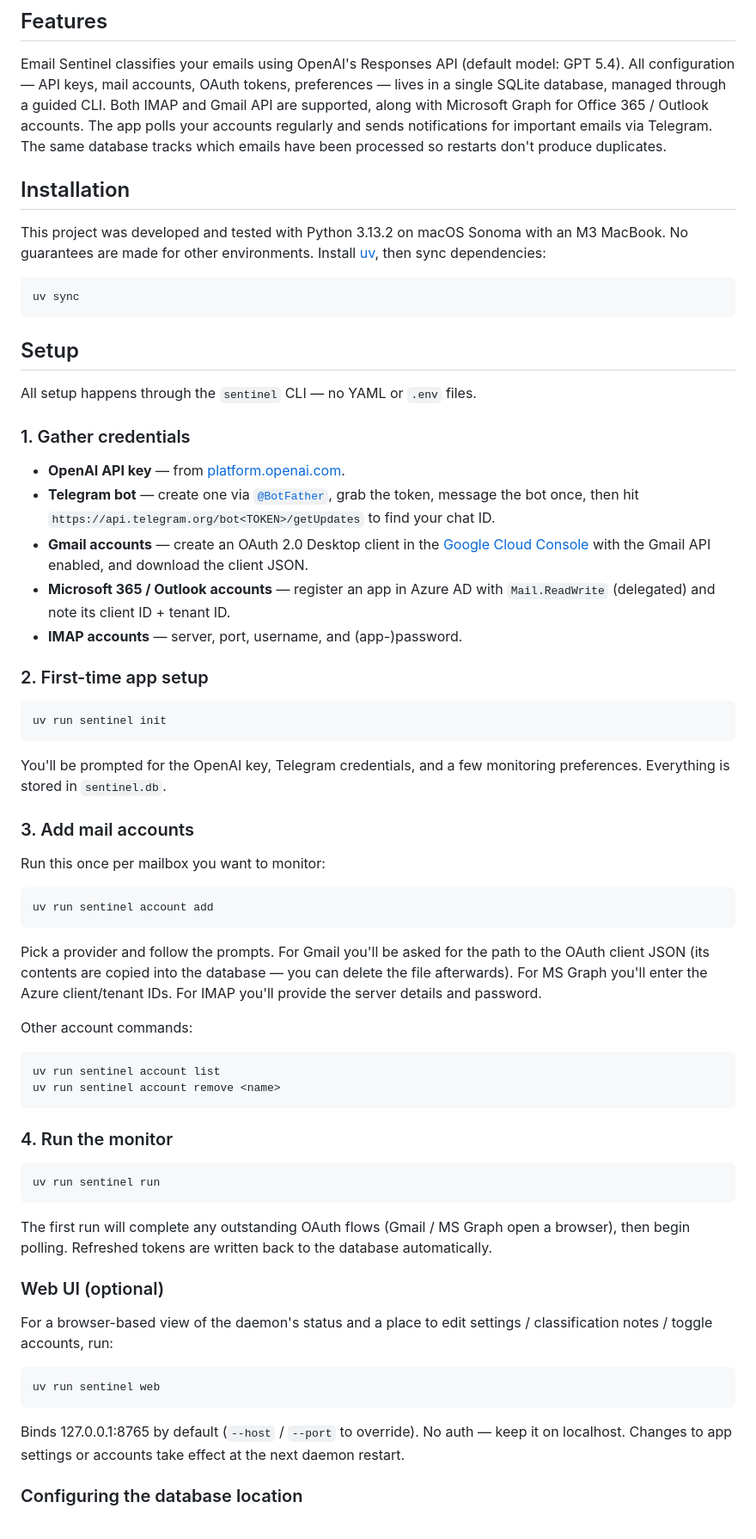
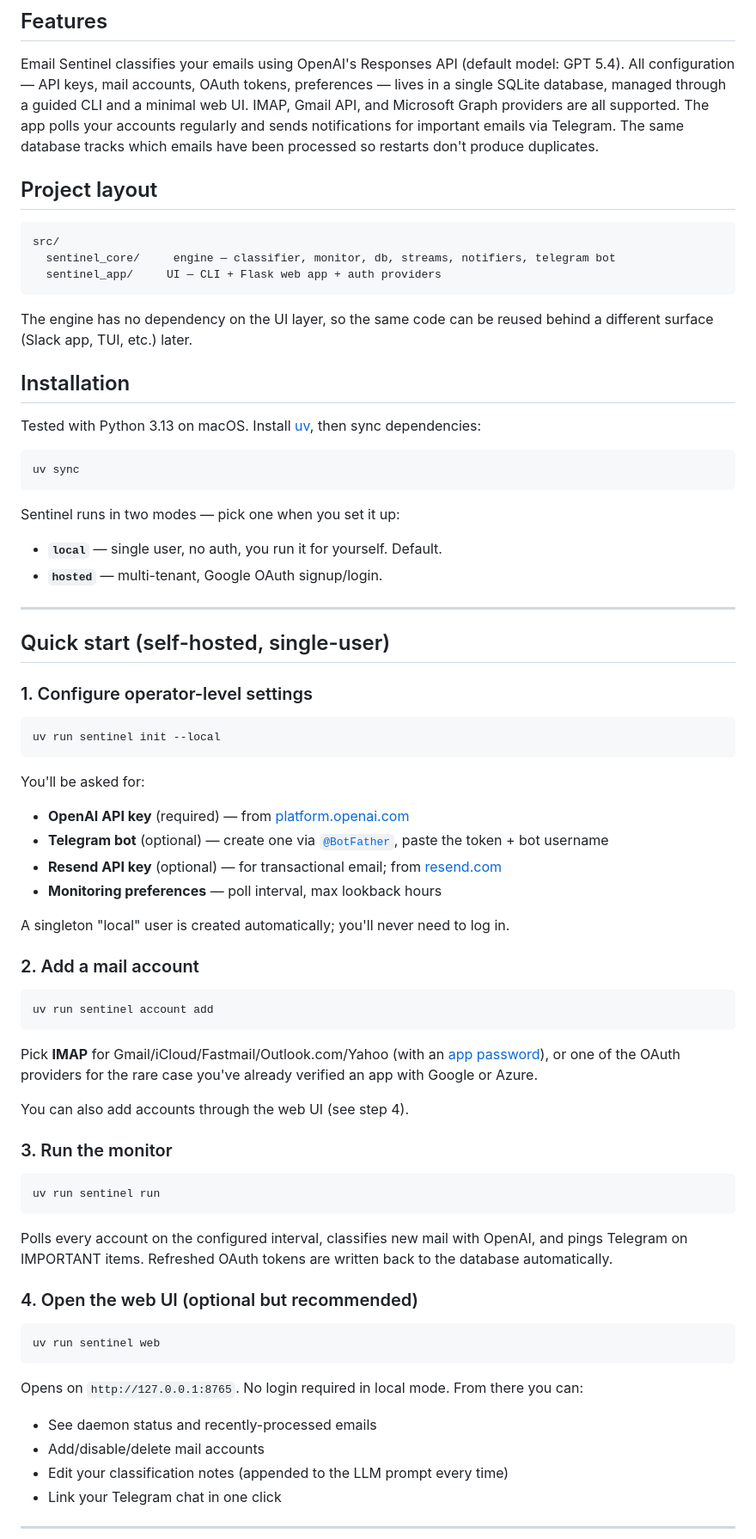
Before and after one commit to pmxi/sentinel, a Markdown page: README.md, the part around one of its changes. Shown at 86% size. Rendered like a GitHub page.

````diff
--- a/README.md
+++ b/README.md
@@ -39,15 +39,25 @@ will also be able to adjust the classification criteria to their needs.
 Email Sentinel classifies your emails using OpenAI's Responses API (default
 model: GPT 5.4). All configuration — API keys, mail accounts, OAuth tokens,
 preferences — lives in a single SQLite database, managed through a guided
-CLI. Both IMAP and Gmail API are supported, along with Microsoft Graph for
-Office 365 / Outlook accounts. The app polls your accounts regularly and
-sends notifications for important emails via Telegram. The same database
-tracks which emails have been processed so restarts don't produce duplicates.
+CLI and a minimal web UI. IMAP, Gmail API, and Microsoft Graph providers
+are all supported. The app polls your accounts regularly and sends
+notifications for important emails via Telegram. The same database tracks
+which emails have been processed so restarts don't produce duplicates.
+
+## Project layout
+
+```
+src/
+  sentinel_core/     engine — classifier, monitor, db, streams, notifiers, telegram bot
+  sentinel_app/     UI — CLI + Flask web app + auth providers
+```
+
+The engine has no dependency on the UI layer, so the same code can be reused
+behind a different surface (Slack app, TUI, etc.) later.
 
 ## Installation
 
-This project was developed and tested with Python 3.13.2 on macOS Sonoma with
-an M3 MacBook. No guarantees are made for other environments. Install
+Tested with Python 3.13 on macOS. Install
 [uv](https://docs.astral.sh/uv/getting-started/installation/), then sync
 dependencies:
 
@@ -55,74 +65,66 @@ dependencies:
 uv sync
 ```
 
-## Setup
+Sentinel runs in two modes — pick one when you set it up:
 
-All setup happens through the `sentinel` CLI — no YAML or `.env` files.
+- **`local`** — single user, no auth, you run it for yourself. Default.
+- **`hosted`** — multi-tenant, Google OAuth signup/login.
 
-### 1. Gather credentials
+---
 
-- **OpenAI API key** — from [platform.openai.com](https://platform.openai.com/api-keys).
-- **Telegram bot** — create one via [`@BotFather`](https://t.me/BotFather),
-  grab the token, message the bot once, then hit
-  `https://api.telegram.org/bot<TOKEN>/getUpdates` to find your chat ID.
-- **Gmail accounts** — create an OAuth 2.0 Desktop client in the
-  [Google Cloud Console](https://console.cloud.google.com/) with the Gmail API
-  enabled, and download the client JSON.
-- **Microsoft 365 / Outlook accounts** — register an app in Azure AD with
-  `Mail.ReadWrite` (delegated) and note its client ID + tenant ID.
-- **IMAP accounts** — server, port, username, and (app-)password.
+## Quick start (self-hosted, single-user)
 
-### 2. First-time app setup
+### 1. Configure operator-level settings
 
 ```bash
-uv run sentinel init
+uv run sentinel init --local
 ```
 
-You'll be prompted for the OpenAI key, Telegram credentials, and a few
-monitoring preferences. Everything is stored in `sentinel.db`.
+You'll be asked for:
+- **OpenAI API key** (required) — from
+  [platform.openai.com](https://platform.openai.com/api-keys)
+- **Telegram bot** (optional) — create one via
+  [`@BotFather`](https://t.me/BotFather), paste the token + bot username
+- **Resend API key** (optional) — for transactional email; from
+  [resend.com](https://resend.com)
+- **Monitoring preferences** — poll interval, max lookback hours
 
-### 3. Add mail accounts
+A singleton "local" user is created automatically; you'll never need to log in.
 
-Run this once per mailbox you want to monitor:
+### 2. Add a mail account
 
 ```bash
 uv run sentinel account add
 ```
 
-Pick a provider and follow the prompts. For Gmail you'll be asked for the
-path to the OAuth client JSON (its contents are copied into the database —
-you can delete the file afterwards). For MS Graph you'll enter the Azure
-client/tenant IDs. For IMAP you'll provide the server details and password.
+Pick **IMAP** for Gmail/iCloud/Fastmail/Outlook.com/Yahoo (with an
+[app password](#getting-an-app-password)), or one of the OAuth providers
+for the rare case you've already verified an app with Google or Azure.
 
-Other account commands:
+You can also add accounts through the web UI (see step 4).
 
-```bash
-uv run sentinel account list
-uv run sentinel account remove <name>
-```
-
-### 4. Run the monitor
+### 3. Run the monitor
 
 ```bash
 uv run sentinel run
 ```
 
-The first run will complete any outstanding OAuth flows (Gmail / MS Graph
-open a browser), then begin polling. Refreshed tokens are written back to
-the database automatically.
+Polls every account on the configured interval, classifies new mail with
+OpenAI, and pings Telegram on IMPORTANT items. Refreshed OAuth tokens are
+written back to the database automatically.
 
-### Web UI (optional)
-
-For a browser-based view of the daemon's status and a place to edit
-settings / classification notes / toggle accounts, run:
+### 4. Open the web UI (optional but recommended)
 
 ```bash
 uv run sentinel web
 ```
 
-Binds 127.0.0.1:8765 by default (`--host` / `--port` to override). No
-auth — keep it on localhost. Changes to app settings or accounts take
-effect at the next daemon restart.
+Opens on `http://127.0.0.1:8765`. No login required in local mode. From
+there you can:
+- See daemon status and recently-processed emails
+- Add/disable/delete mail accounts
+- Edit your classification notes (appended to the LLM prompt every time)
+- Link your Telegram chat in one click
 
-### Configuring the database location
+---
 
````
Also changed, not shown: other parts of README.md (+62 -5 lines), TODO.md (+63 -30 lines).
